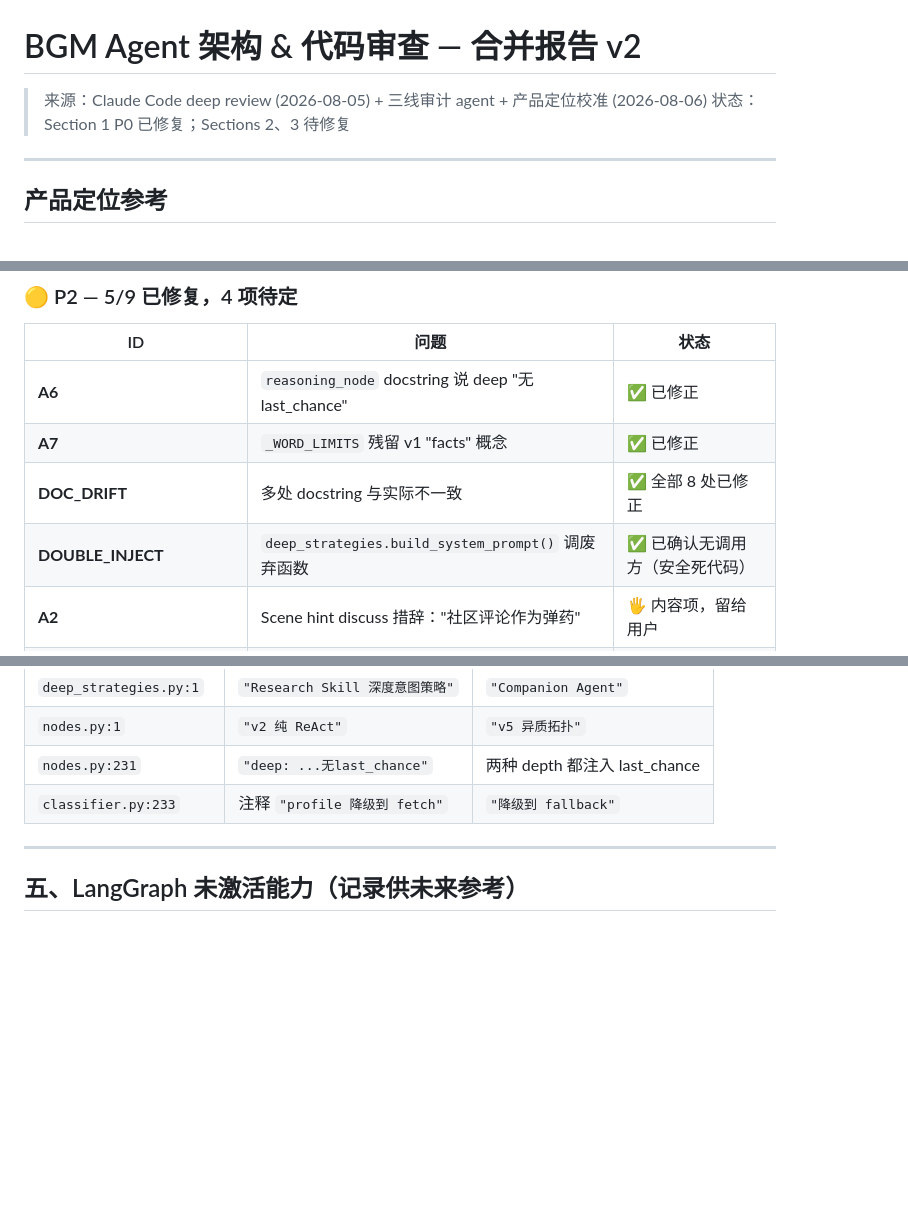
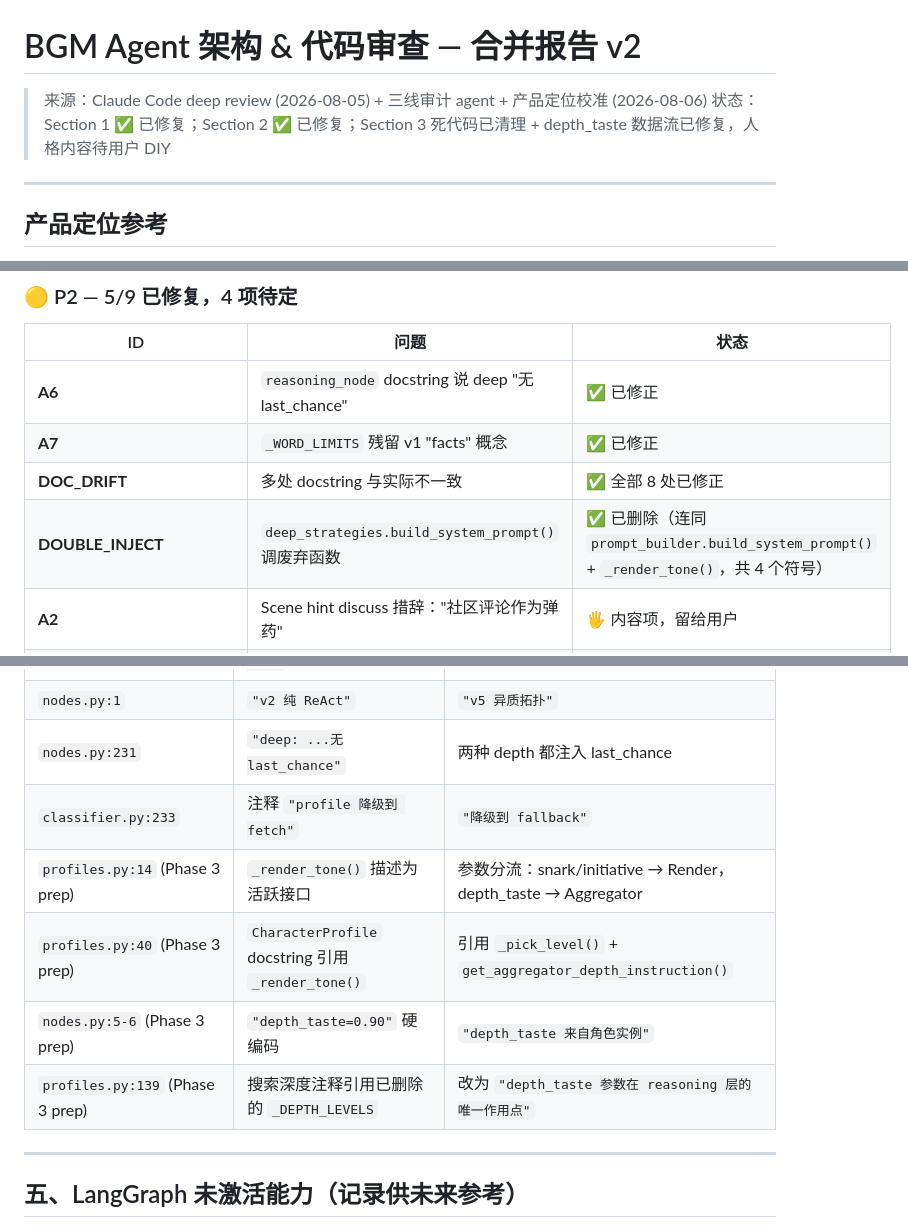
Before and after one commit to Ujikintoki/bangumi-agent, a Markdown page: docs/design/new-another-review.md, 3 parts joined by grey strips. Rendered like a GitHub page; blank space fills up the shorter version.

```diff
--- a/docs/design/new-another-review.md
+++ b/docs/design/new-another-review.md
@@ -1,7 +1,7 @@
 # BGM Agent 架构 & 代码审查 — 合并报告 v2
 
 > 来源：Claude Code deep review (2026-08-05) + 三线审计 agent + 产品定位校准 (2026-08-06)
-> 状态：Section 1 P0 已修复；Sections 2、3 待修复
+> 状态：Section 1 ✅ 已修复；Section 2 ✅ 已修复；Section 3 死代码已清理 + depth_taste 数据流已修复，人格内容待用户 DIY
 
 ---
 
@@ -105,7 +105,7 @@
 | **A6** | `reasoning_node` docstring 说 deep "无 last_chance" | ✅ 已修正 |
 | **A7** | `_WORD_LIMITS` 残留 v1 "facts" 概念 | ✅ 已修正 |
 | **DOC_DRIFT** | 多处 docstring 与实际不一致 | ✅ 全部 8 处已修正 |
-| **DOUBLE_INJECT** | `deep_strategies.build_system_prompt()` 调废弃函数 | ✅ 已确认无调用方（安全死代码） |
+| **DOUBLE_INJECT** | `deep_strategies.build_system_prompt()` 调废弃函数 | ✅ 已删除（连同 `prompt_builder.build_system_prompt()` + `_render_tone()`，共 4 个符号） |
 | **A2** | Scene hint discuss 措辞："社区评论作为弹药" | 🖐 内容项，留给用户 |
 | **PROFILE_TRIGGER** | `_PROFILE_TRIGGER` 正则过宽 | 🖐 语义项，留给用户 |
 | **FEWSHOT_MISSING** | 缺少 profile/realtime/错误处理示例 | 🖐 内容项，留给用户 |
@@ -176,6 +183,10 @@
 | `nodes.py:1` | `"v2 纯 ReAct"` | `"v5 异质拓扑"` |
 | `nodes.py:231` | `"deep: ...无last_chance"` | 两种 depth 都注入 last_chance |
 | `classifier.py:233` | 注释 `"profile 降级到 fetch"` | `"降级到 fallback"` |
+| `profiles.py:14` (Phase 3 prep) | `_render_tone()` 描述为活跃接口 | 参数分流：snark/initiative → Render，depth_taste → Aggregator |
+| `profiles.py:40` (Phase 3 prep) | `CharacterProfile` docstring 引用 `_render_tone()` | 引用 `_pick_level()` + `get_aggregator_depth_instruction()` |
+| `nodes.py:5-6` (Phase 3 prep) | `"depth_taste=0.90"` 硬编码 | `"depth_taste 来自角色实例"` |
+| `profiles.py:139` (Phase 3 prep) | 搜索深度注释引用已删除的 `_DEPTH_LEVELS` | 改为 `"depth_taste 参数在 reasoning 层的唯一作用点"` |
 
 ---
 
```
Also changed, not shown: other parts of docs/design/new-another-review.md (+16 -4 lines).
